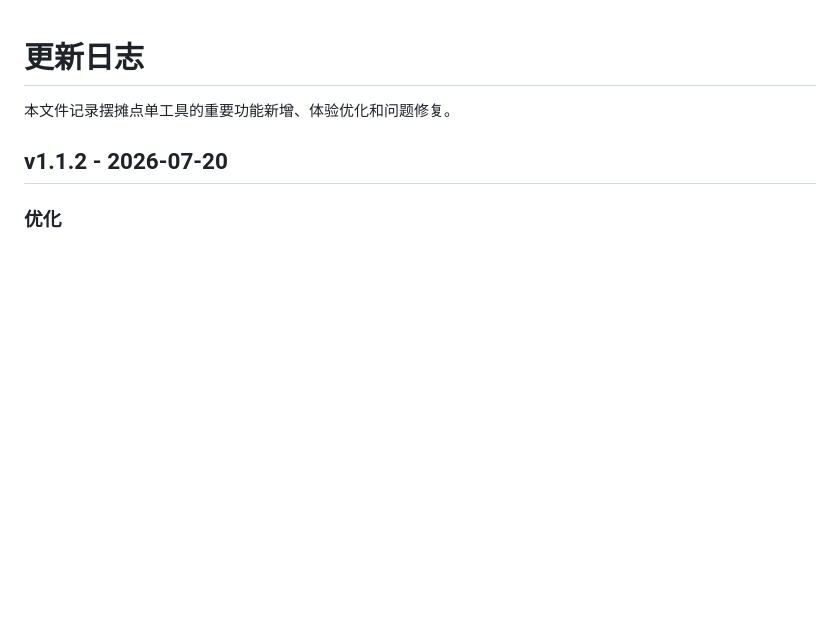
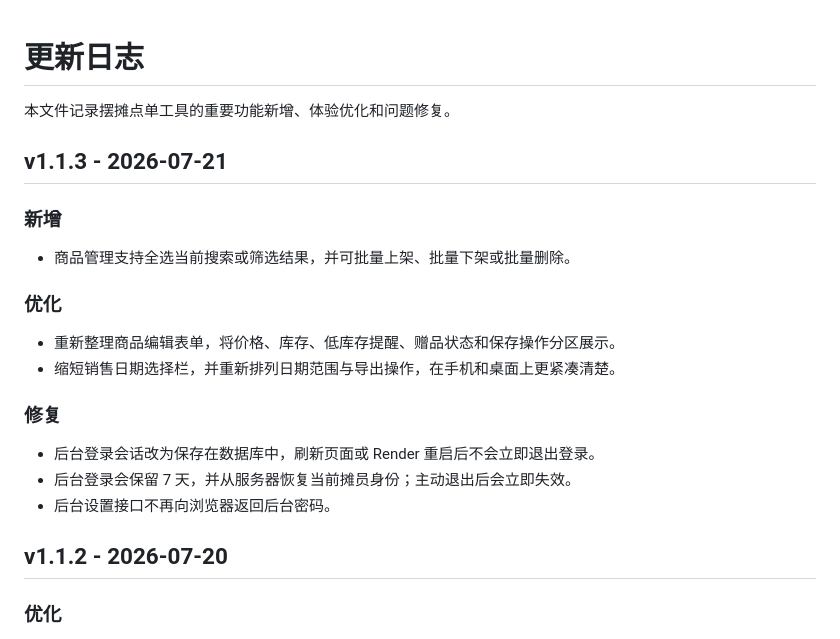
Before and after one commit to LuannLin/booth-order-tool, a Markdown page: CHANGELOG.md, the part around the change. Rendered like a GitHub page; blank space fills up the shorter version.

```diff
--- a/CHANGELOG.md
+++ b/CHANGELOG.md
@@ -1,6 +1,23 @@
 # 更新日志
 
 本文件记录摆摊点单工具的重要功能新增、体验优化和问题修复。
+
+## v1.1.3 - 2026-07-21
+
+### 新增
+
+- 商品管理支持全选当前搜索或筛选结果，并可批量上架、批量下架或批量删除。
+
+### 优化
+
+- 重新整理商品编辑表单，将价格、库存、低库存提醒、赠品状态和保存操作分区展示。
+- 缩短销售日期选择栏，并重新排列日期范围与导出操作，在手机和桌面上更紧凑清楚。
+
+### 修复
+
+- 后台登录会话改为保存在数据库中，刷新页面或 Render 重启后不会立即退出登录。
+- 后台登录会保留 7 天，并从服务器恢复当前摊员身份；主动退出后会立即失效。
+- 后台设置接口不再向浏览器返回后台密码。
 
 ## v1.1.2 - 2026-07-20
 
```
